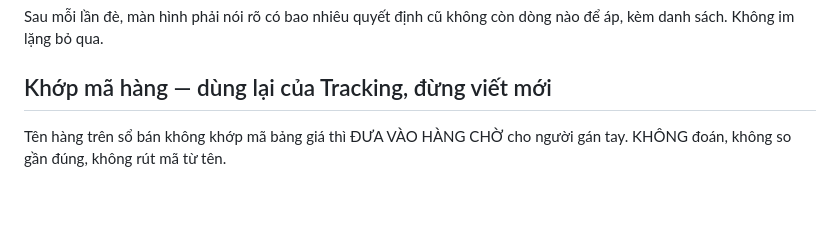
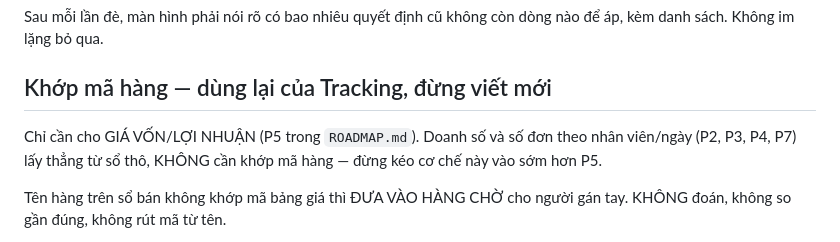
Before and after one commit to hoangvinhkta-creator/ReportV2, a Markdown page: CLAUDE.md, the part around the change. Rendered like a GitHub page; blank space fills up the shorter version.

```diff
--- a/CLAUDE.md
+++ b/CLAUDE.md
@@ -77,6 +77,10 @@ dòng nào để áp, kèm danh sách. Không im lặng bỏ qua.
 
 ## Khớp mã hàng — dùng lại của Tracking, đừng viết mới
 
+Chỉ cần cho GIÁ VỐN/LỢI NHUẬN (P5 trong `ROADMAP.md`). Doanh số và số đơn
+theo nhân viên/ngày (P2, P3, P4, P7) lấy thẳng từ sổ thô, KHÔNG cần khớp
+mã hàng — đừng kéo cơ chế này vào sớm hơn P5.
+
 Tên hàng trên sổ bán không khớp mã bảng giá thì ĐƯA VÀO HÀNG CHỜ cho người
 gán tay. KHÔNG đoán, không so gần đúng, không rút mã từ tên.
 
```
Also changed, not shown: ROADMAP.md (+110 -65 lines).
